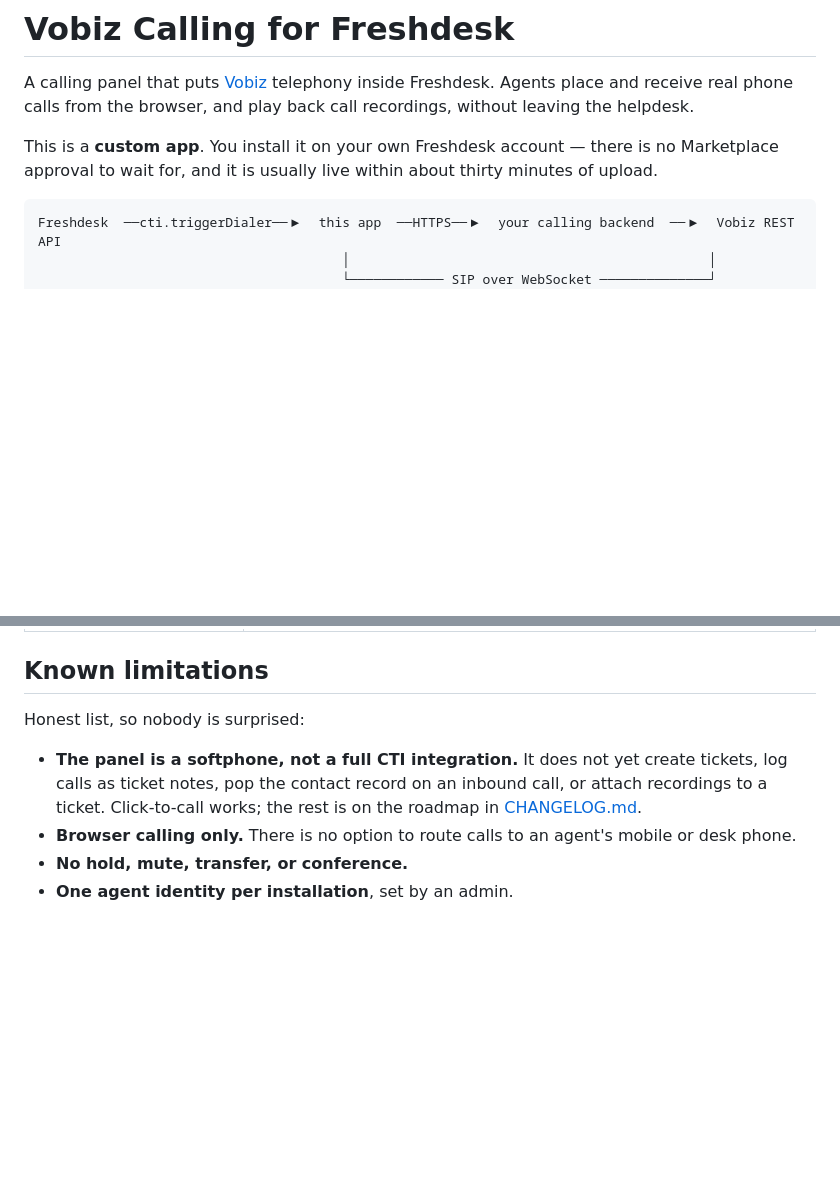
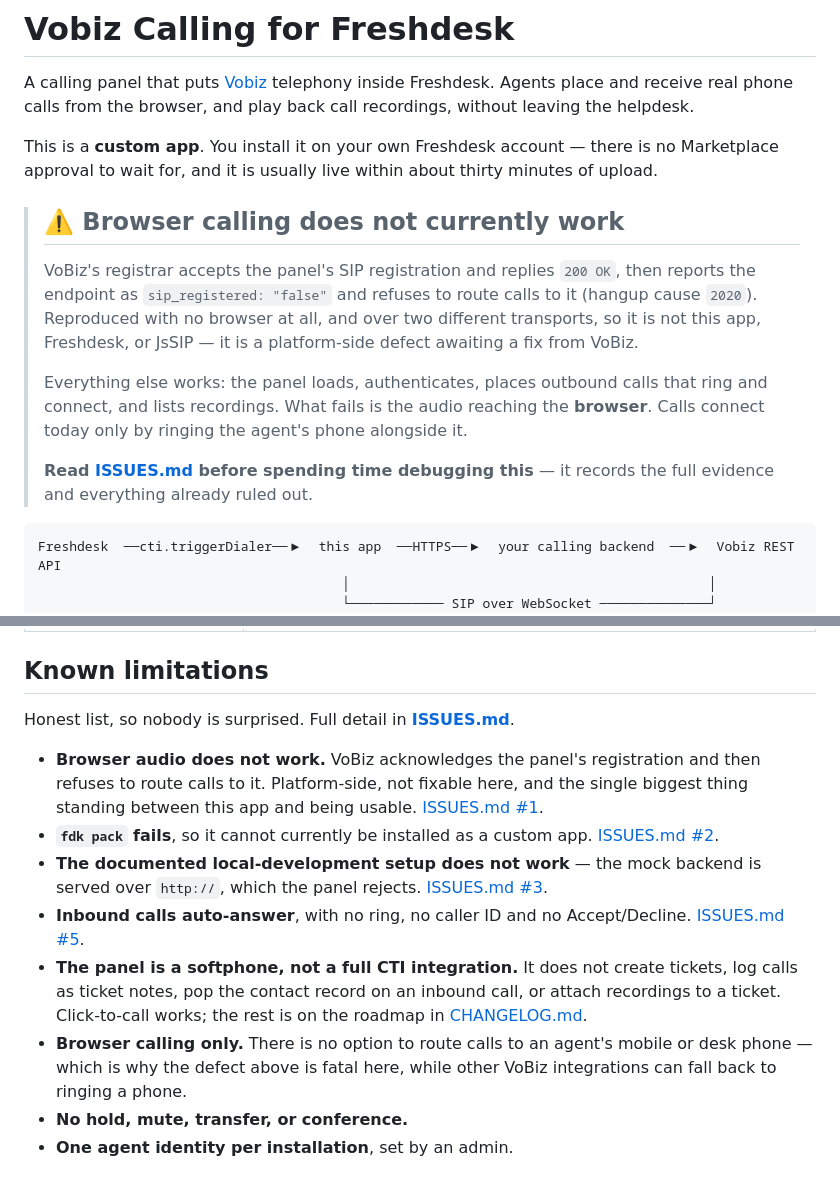
Before and after one commit to vobiz-ai/Vobiz-Freshdesk-Calling, a Markdown page: README.md, 2 parts joined by grey strips. GitHub-like rendering; blank space fills up the shorter version.

````diff
--- a/README.md
+++ b/README.md
@@ -7,6 +7,22 @@ back call recordings, without leaving the helpdesk.
 This is a **custom app**. You install it on your own Freshdesk account — there
 is no Marketplace approval to wait for, and it is usually live within about
 thirty minutes of upload.
+
+> ## ⚠️ Browser calling does not currently work
+>
+> VoBiz's registrar accepts the panel's SIP registration and replies `200 OK`,
+> then reports the endpoint as `sip_registered: "false"` and refuses to route
+> calls to it (hangup cause `2020`). Reproduced with no browser at all, and over
+> two different transports, so it is not this app, Freshdesk, or JsSIP — it is a
+> platform-side defect awaiting a fix from VoBiz.
+>
+> Everything else works: the panel loads, authenticates, places outbound calls
+> that ring and connect, and lists recordings. What fails is the audio reaching
+> the **browser**. Calls connect today only by ringing the agent's phone
+> alongside it.
+>
+> **Read [ISSUES.md](ISSUES.md) before spending time debugging this** — it
+> records the full evidence and everything already ruled out.
 
 ```
 Freshdesk  ──cti.triggerDialer──▶  this app  ──HTTPS──▶  your calling backend  ──▶  Vobiz REST API
@@ -143,14 +195,27 @@ The whole app is three files — `app/index.html`, `app/scripts/app.js`, and
 
 ## Known limitations
 
-Honest list, so nobody is surprised:
+Honest list, so nobody is surprised. Full detail in **[ISSUES.md](ISSUES.md)**.
 
-- **The panel is a softphone, not a full CTI integration.** It does not yet
-  create tickets, log calls as ticket notes, pop the contact record on an
-  inbound call, or attach recordings to a ticket. Click-to-call works; the rest
-  is on the roadmap in [CHANGELOG.md](CHANGELOG.md).
+- **Browser audio does not work.** VoBiz acknowledges the panel's registration
+  and then refuses to route calls to it. Platform-side, not fixable here, and
+  the single biggest thing standing between this app and being usable.
+  [ISSUES.md #1](ISSUES.md#issue-1--vobiz-never-records-the-endpoints-registration).
+- **`fdk pack` fails**, so it cannot currently be installed as a custom app.
+  [ISSUES.md #2](ISSUES.md#issue-2--fdk-pack-fails-lint-on-the-vendored-jssip-bundle).
+- **The documented local-development setup does not work** — the mock backend is
+  served over `http://`, which the panel rejects.
+  [ISSUES.md #3](ISSUES.md#issue-3--the-mock-backend-cannot-be-used-as-documented).
+- **Inbound calls auto-answer**, with no ring, no caller ID and no
+  Accept/Decline.
+  [ISSUES.md #5](ISSUES.md#issue-5--inbound-calls-auto-answer-with-no-popup).
+- **The panel is a softphone, not a full CTI integration.** It does not create
+  tickets, log calls as ticket notes, pop the contact record on an inbound call,
+  or attach recordings to a ticket. Click-to-call works; the rest is on the
+  roadmap in [CHANGELOG.md](CHANGELOG.md).
 - **Browser calling only.** There is no option to route calls to an agent's
-  mobile or desk phone.
+  mobile or desk phone — which is why the defect above is fatal here, while
+  other VoBiz integrations can fall back to ringing a phone.
 - **No hold, mute, transfer, or conference.**
 - **One agent identity per installation**, set by an admin.
 
````
Also changed, not shown: other parts of README.md (+46 -10 lines), ISSUES.md (added, +402 -0 lines).
